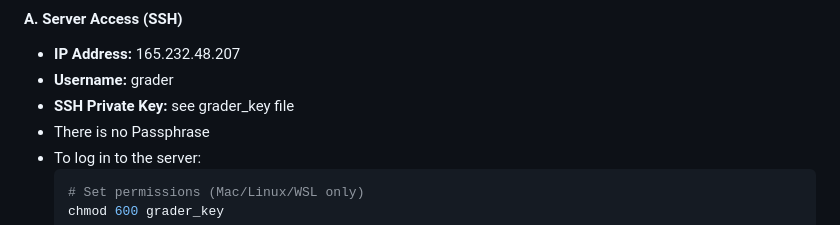
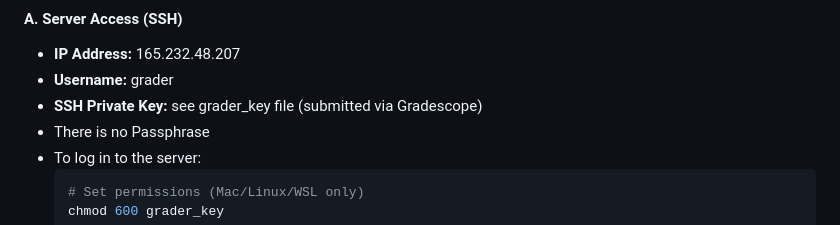
Before and after one commit to KeeevinW/cse135-hw1, a Markdown page: README.md, the part around the change. Drawn GitHub-style.

````diff
--- a/README.md
+++ b/README.md
@@ -16,7 +16,7 @@
 #### A. Server Access (SSH)
 * **IP Address:** 165.232.48.207
 * **Username:** grader
-* **SSH Private Key:** see grader_key file
+* **SSH Private Key:** see grader_key file (submitted via Gradescope)
 * There is no Passphrase
 * To log in to the server:
     ``` bash
````
